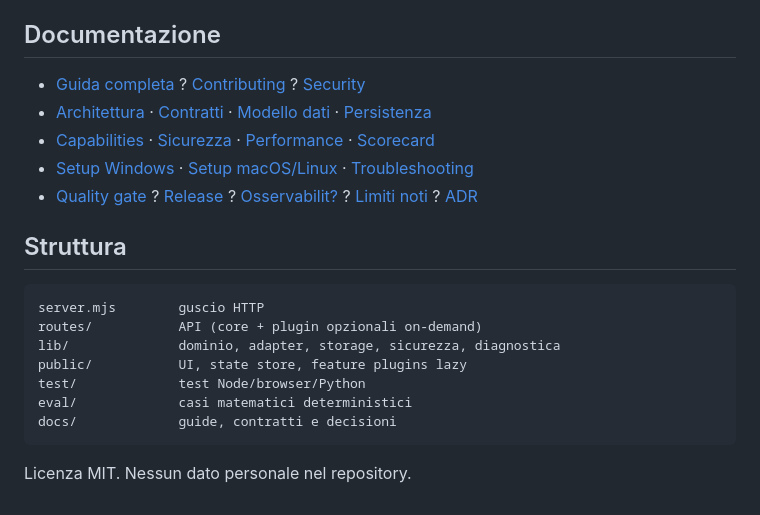
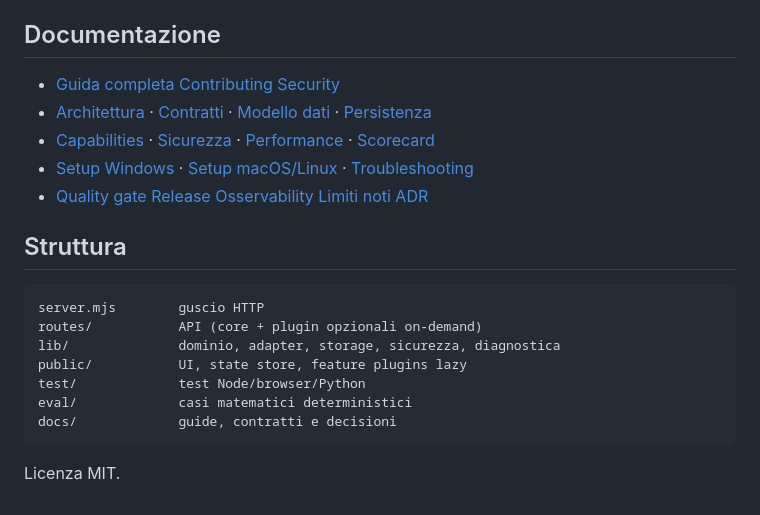
Before and after one commit to J0hnDoeMB/MathApp, a Markdown page: README.md, the part around the change. GitHub-like rendering.

````diff
--- a/README.md
+++ b/README.md
@@ -62,11 +62,11 @@ CI su Windows e Linux (Node 18/20/22) con branch protection. Diagnostica: `GET /
 
 ## Documentazione
 
-- [Guida completa](docs/USAGE.md) ? [Contributing](CONTRIBUTING.md) ? [Security](SECURITY.md)
+- [Guida completa](docs/USAGE.md)  [Contributing](CONTRIBUTING.md)  [Security](SECURITY.md)
 - [Architettura](docs/ARCHITECTURE.md) · [Contratti](docs/CONTRACTS.md) · [Modello dati](docs/DATA-MODEL.md) · [Persistenza](docs/PERSISTENCE.md)
 - [Capabilities](docs/CAPABILITIES.md) · [Sicurezza](docs/SECURITY-MODEL.md) · [Performance](docs/PERFORMANCE.md) · [Scorecard](docs/SCORECARD.md)
 - [Setup Windows](docs/SETUP-WINDOWS.md) · [Setup macOS/Linux](docs/SETUP-MACOS-LINUX.md) · [Troubleshooting](docs/TROUBLESHOOTING.md)
-- [Quality gate](docs/QUALITY-GATE.md) ? [Release](docs/RELEASE.md) ? [Osservabilit?](docs/OBSERVABILITY.md) ? [Limiti noti](docs/KNOWN-LIMITATIONS.md) ? [ADR](docs/adr/)
+- [Quality gate](docs/QUALITY-GATE.md)  [Release](docs/RELEASE.md)  [Osservability](docs/OBSERVABILITY.md)  [Limiti noti](docs/KNOWN-LIMITATIONS.md)  [ADR](docs/adr/)
 
 ## Struttura
 
@@ -80,4 +80,4 @@ eval/             casi matematici deterministici
 docs/             guide, contratti e decisioni
 ```
 
-Licenza MIT. Nessun dato personale nel repository.
+Licenza MIT.
````
